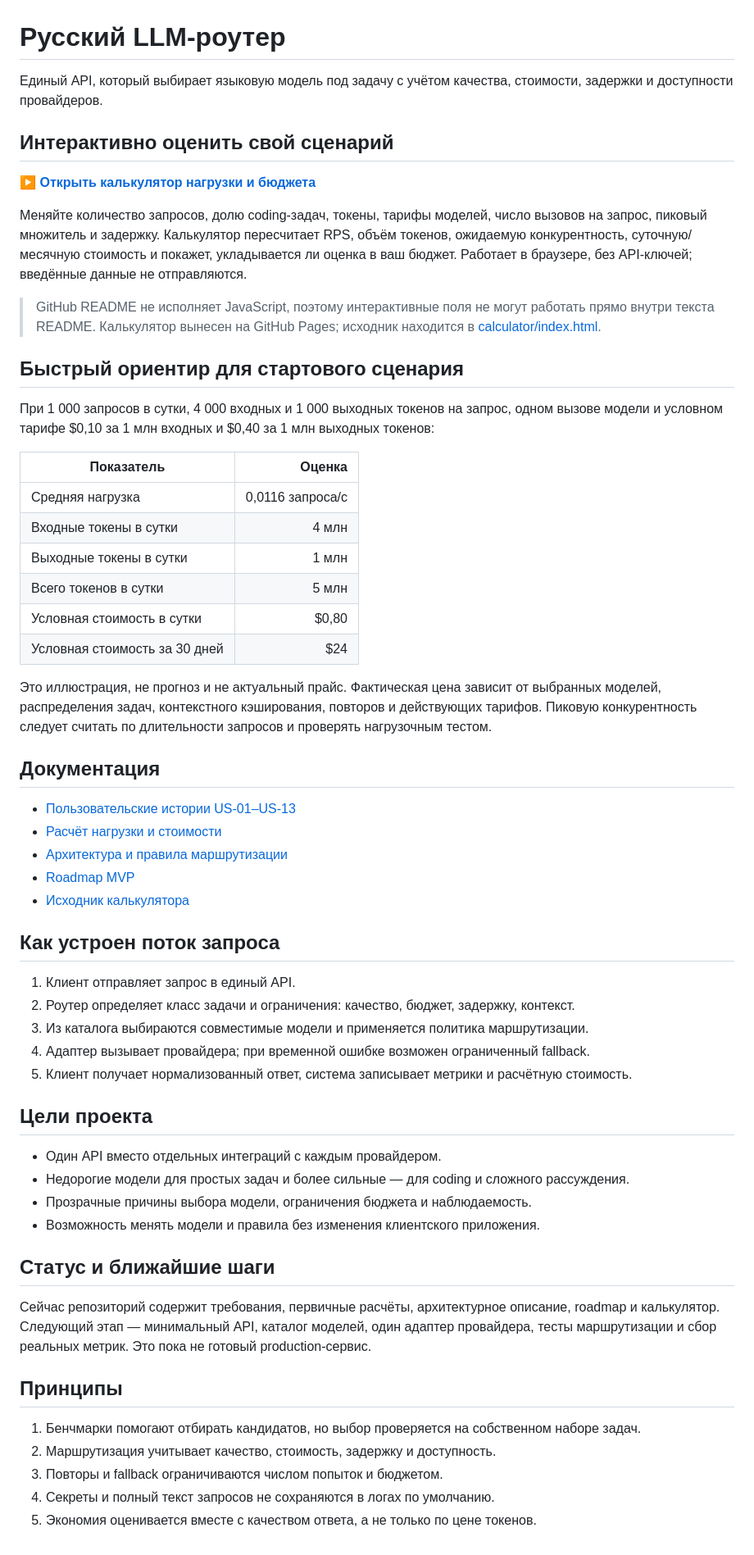
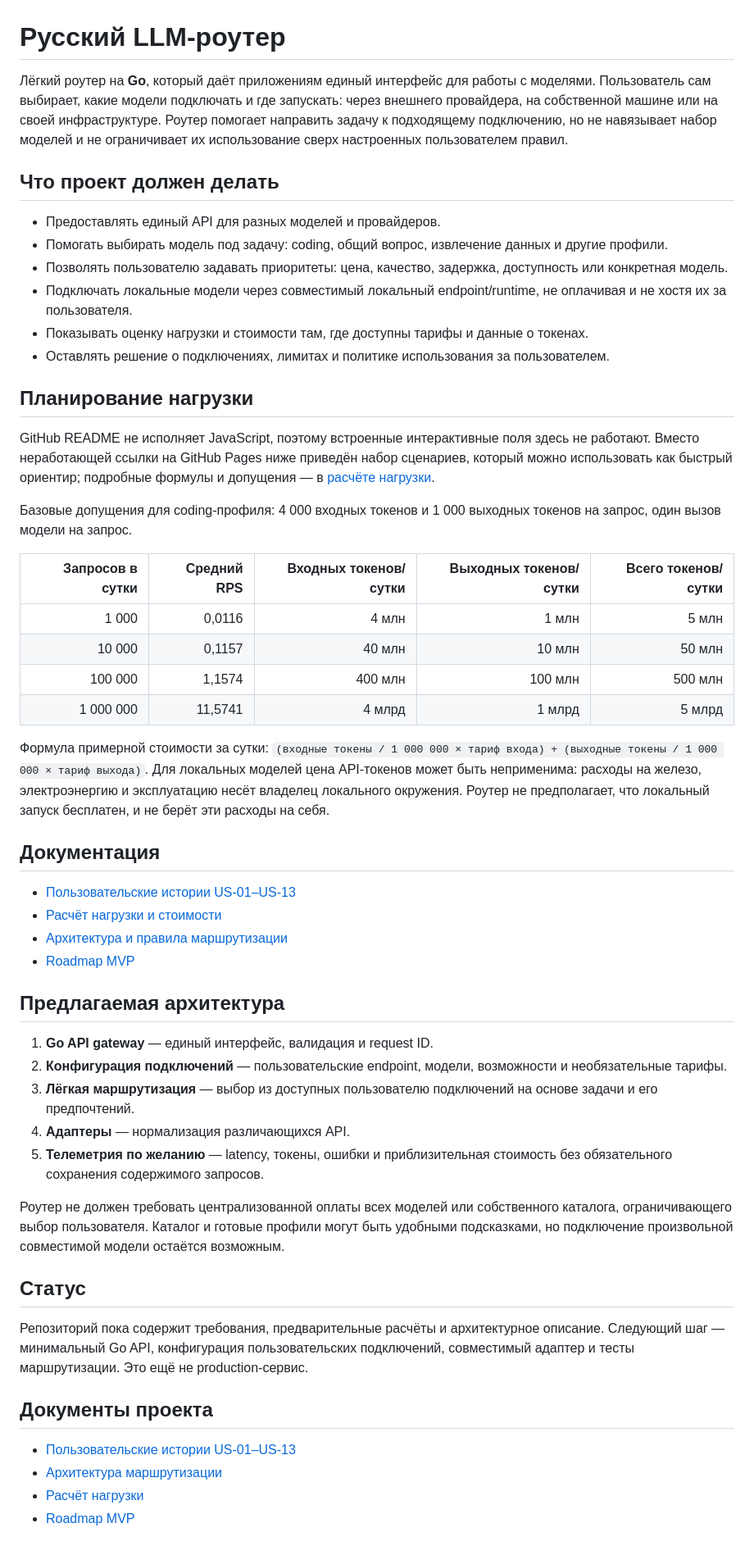
Before and after one commit to therxl/ru-llm-router, a Markdown page: README.md, the part around the change. Shown at 82% size. Drawn GitHub-style.

Commit message:
Clarify Go router goals and remove broken calculator link

```diff
--- a/README.md
+++ b/README.md
@@ -1,29 +1,30 @@
 # Русский LLM-роутер
 
-Единый API, который выбирает языковую модель под задачу с учётом качества, стоимости, задержки и доступности провайдеров.
+Лёгкий роутер на **Go**, который даёт приложениям единый интерфейс для работы с моделями. Пользователь сам выбирает, какие модели подключать и где запускать: через внешнего провайдера, на собственной машине или на своей инфраструктуре. Роутер помогает направить задачу к подходящему подключению, но не навязывает набор моделей и не ограничивает их использование сверх настроенных пользователем правил.
 
-## Интерактивно оценить свой сценарий
+## Что проект должен делать
 
-**[▶ Открыть калькулятор нагрузки и бюджета](https://therxl.github.io/ru-llm-router/)**
+- Предоставлять единый API для разных моделей и провайдеров.
+- Помогать выбирать модель под задачу: coding, общий вопрос, извлечение данных и другие профили.
+- Позволять пользователю задавать приоритеты: цена, качество, задержка, доступность или конкретная модель.
+- Подключать локальные модели через совместимый локальный endpoint/runtime, не оплачивая и не хостя их за пользователя.
+- Показывать оценку нагрузки и стоимости там, где доступны тарифы и данные о токенах.
+- Оставлять решение о подключениях, лимитах и политике использования за пользователем.
 
-Меняйте количество запросов, долю coding-задач, токены, тарифы моделей, число вызовов на запрос, пиковый множитель и задержку. Калькулятор пересчитает RPS, объём токенов, ожидаемую конкурентность, суточную/месячную стоимость и покажет, укладывается ли оценка в ваш бюджет. Работает в браузере, без API-ключей; введённые данные не отправляются.
+## Планирование нагрузки
 
-> GitHub README не исполняет JavaScript, поэтому интерактивные поля не могут работать прямо внутри текста README. Калькулятор вынесен на GitHub Pages; исходник находится в [calculator/index.html](calculator/index.html).
+GitHub README не исполняет JavaScript, поэтому встроенные интерактивные поля здесь не работают. Вместо неработающей ссылки на GitHub Pages ниже приведён набор сценариев, который можно использовать как быстрый ориентир; подробные формулы и допущения — в [расчёте нагрузки](docs/load-calculation.md).
 
-## Быстрый ориентир для стартового сценария
+Базовые допущения для coding-профиля: 4 000 входных токенов и 1 000 выходных токенов на запрос, один вызов модели на запрос.
 
-При 1 000 запросов в сутки, 4 000 входных и 1 000 выходных токенов на запрос, одном вызове модели и условном тарифе $0,10 за 1 млн входных и $0,40 за 1 млн выходных токенов:
+| Запросов в сутки | Средний RPS | Входных токенов/сутки | Выходных токенов/сутки | Всего токенов/сутки |
+|---:|---:|---:|---:|---:|
+| 1 000 | 0,0116 | 4 млн | 1 млн | 5 млн |
+| 10 000 | 0,1157 | 40 млн | 10 млн | 50 млн |
+| 100 000 | 1,1574 | 400 млн | 100 млн | 500 млн |
+| 1 000 000 | 11,5741 | 4 млрд | 1 млрд | 5 млрд |
 
-| Показатель | Оценка |
-|---|---:|
-| Средняя нагрузка | 0,0116 запроса/с |
-| Входные токены в сутки | 4 млн |
-| Выходные токены в сутки | 1 млн |
-| Всего токенов в сутки | 5 млн |
-| Условная стоимость в сутки | $0,80 |
-| Условная стоимость за 30 дней | $24 |
-
-Это иллюстрация, не прогноз и не актуальный прайс. Фактическая цена зависит от выбранных моделей, распределения задач, контекстного кэширования, повторов и действующих тарифов. Пиковую конкурентность следует считать по длительности запросов и проверять нагрузочным тестом.
+Формула примерной стоимости за сутки: `(входные токены / 1 000 000 × тариф входа) + (выходные токены / 1 000 000 × тариф выхода)`. Для локальных моделей цена API-токенов может быть неприменима: расходы на железо, электроэнергию и эксплуатацию несёт владелец локального окружения. Роутер не предполагает, что локальный запуск бесплатен, и не берёт эти расходы на себя.
 
 ## Документация
 
@@ -31,31 +32,24 @@
 - [Расчёт нагрузки и стоимости](docs/load-calculation.md)
 - [Архитектура и правила маршрутизации](docs/model-routing.md)
 - [Roadmap MVP](docs/roadmap.md)
-- [Исходник калькулятора](calculator/index.html)
 
-## Как устроен поток запроса
+## Предлагаемая архитектура
 
-1. Клиент отправляет запрос в единый API.
-2. Роутер определяет класс задачи и ограничения: качество, бюджет, задержку, контекст.
-3. Из каталога выбираются совместимые модели и применяется политика маршрутизации.
-4. Адаптер вызывает провайдера; при временной ошибке возможен ограниченный fallback.
-5. Клиент получает нормализованный ответ, система записывает метрики и расчётную стоимость.
+1. **Go API gateway** — единый интерфейс, валидация и request ID.
+2. **Конфигурация подключений** — пользовательские endpoint, модели, возможности и необязательные тарифы.
+3. **Лёгкая маршрутизация** — выбор из доступных пользователю подключений на основе задачи и его предпочтений.
+4. **Адаптеры** — нормализация различающихся API.
+5. **Телеметрия по желанию** — latency, токены, ошибки и приблизительная стоимость без обязательного сохранения содержимого запросов.
 
-## Цели проекта
+Роутер не должен требовать централизованной оплаты всех моделей или собственного каталога, ограничивающего выбор пользователя. Каталог и готовые профили могут быть удобными подсказками, но подключение произвольной совместимой модели остаётся возможным.
 
-- Один API вместо отдельных интеграций с каждым провайдером.
-- Недорогие модели для простых задач и более сильные — для coding и сложного рассуждения.
-- Прозрачные причины выбора модели, ограничения бюджета и наблюдаемость.
-- Возможность менять модели и правила без изменения клиентского приложения.
+## Статус
 
-## Статус и ближайшие шаги
+Репозиторий пока содержит требования, предварительные расчёты и архитектурное описание. Следующий шаг — минимальный Go API, конфигурация пользовательских подключений, совместимый адаптер и тесты маршрутизации. Это ещё не production-сервис.
 
-Сейчас репозиторий содержит требования, первичные расчёты, архитектурное описание, roadmap и калькулятор. Следующий этап — минимальный API, каталог моделей, один адаптер провайдера, тесты маршрутизации и сбор реальных метрик. Это пока не готовый production-сервис.
+## Документы проекта
 
-## Принципы
-
-1. Бенчмарки помогают отбирать кандидатов, но выбор проверяется на собственном наборе задач.
-2. Маршрутизация учитывает качество, стоимость, задержку и доступность.
-3. Повторы и fallback ограничиваются числом попыток и бюджетом.
-4. Секреты и полный текст запросов не сохраняются в логах по умолчанию.
-5. Экономия оценивается вместе с качеством ответа, а не только по цене токенов.
+- [Пользовательские истории US-01–US-13](docs/user-stories.md)
+- [Архитектура маршрутизации](docs/model-routing.md)
+- [Расчёт нагрузки](docs/load-calculation.md)
+- [Roadmap MVP](docs/roadmap.md)
```
